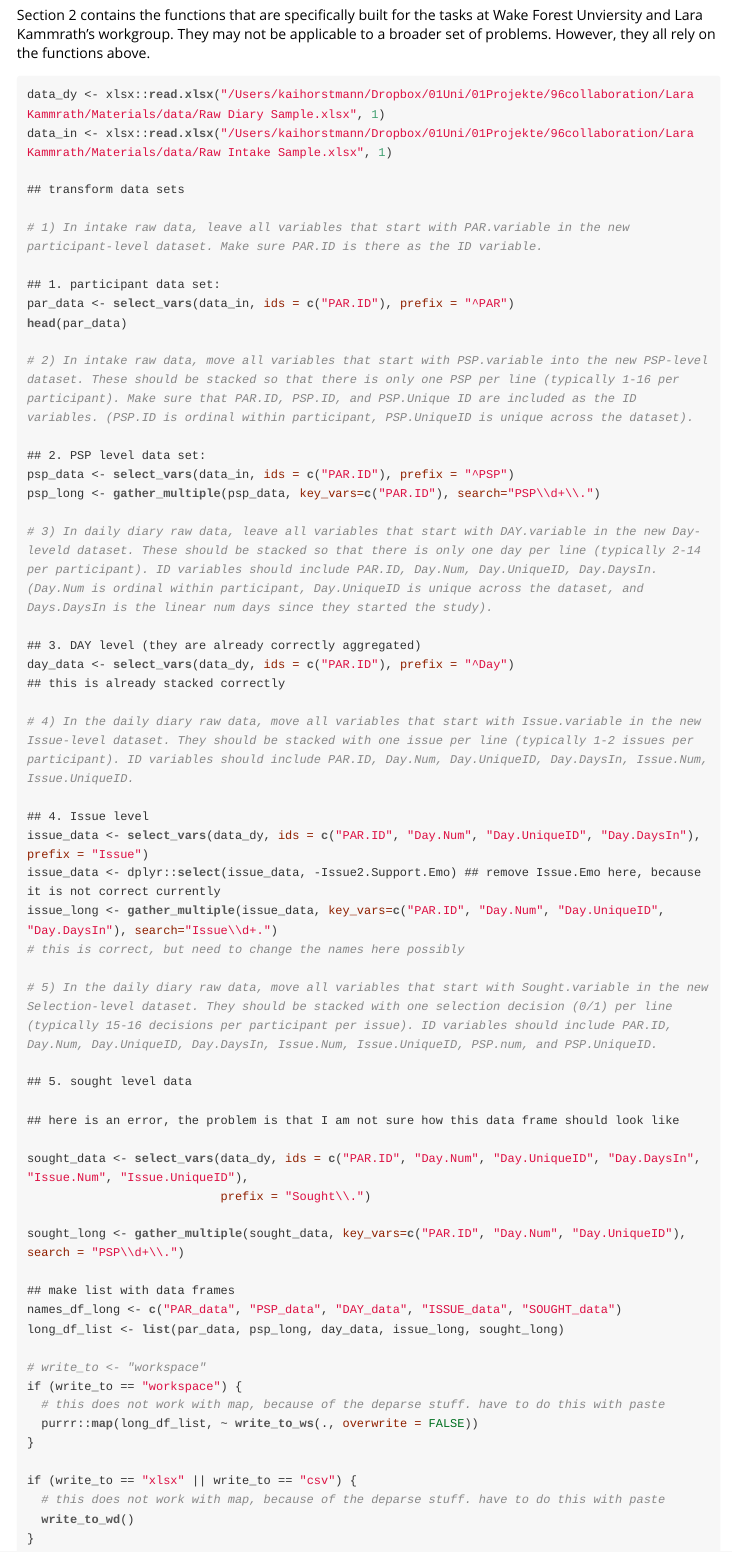
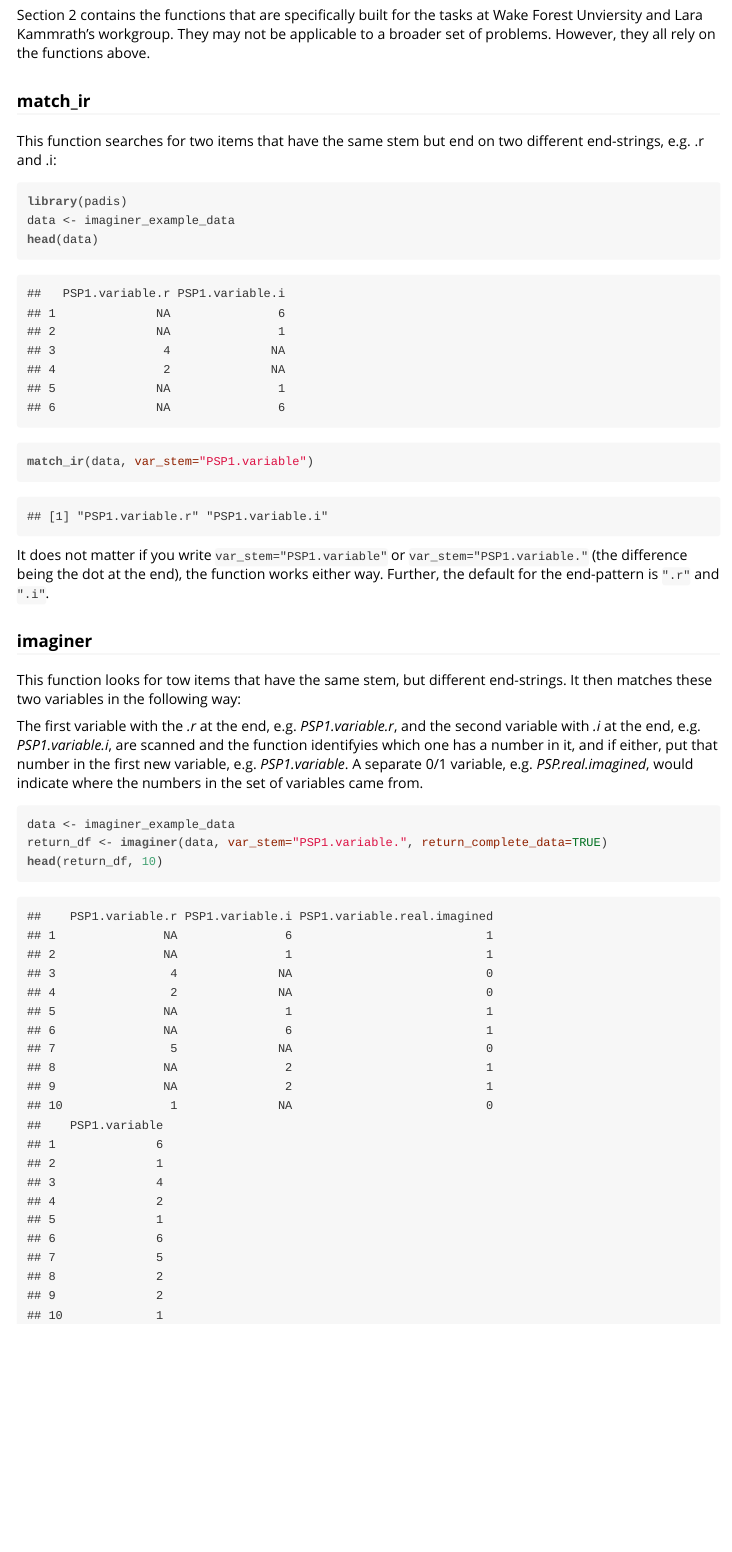
Before and after one commit to kthorstmann/padis, an R Markdown document (vignettes/padis_vignette.Rmd): the page in a window 1100 px wide, from 4490 px down. The pictures show the output file vignettes/padis_vignette.html that the author committed with the source, opened offline.

Commit message:
added functions match_if and imaginer, documented this in the vignette

````diff
--- a/vignettes/padis_vignette.Rmd
+++ b/vignettes/padis_vignette.Rmd
@@ -129,67 +129,33 @@ write_to_wd(data, folder = NULL, type = "xlsx", name="example_data_wfu", overwri
 
 Section 2 contains the functions that are specifically built for the tasks at Wake Forest Unviersity and Lara Kammrath's workgroup. They may not be applicable to a broader set of problems. However, they all rely on the functions above.
 
-```{r, eval = FALSE}
+### match_ir
+
+This function searches for two items that have the same stem but end on two different end-strings, e.g. .r and .i:
+
+```{r match_ir}
 
 
-data_dy <- xlsx::read.xlsx("/Users/kaihorstmann/Dropbox/01Uni/01Projekte/96collaboration/Lara Kammrath/Materials/data/Raw Diary Sample.xlsx", 1)
-data_in <- xlsx::read.xlsx("/Users/kaihorstmann/Dropbox/01Uni/01Projekte/96collaboration/Lara Kammrath/Materials/data/Raw Intake Sample.xlsx", 1)
+library(padis)
+data <- imaginer_example_data
+head(data)
+match_ir(data, var_stem="PSP1.variable")
 
-## transform data sets
+```
 
-# 1) In intake raw data, leave all variables that start with PAR.variable in the new participant-level dataset. Make sure PAR.ID is there as the ID variable.
+It does not matter if you write `var_stem="PSP1.variable"` or `var_stem="PSP1.variable."` (the difference being the dot at the end), the function works either way. Further, the default for the end-pattern is `".r"` and `".i"`.
 
-## 1. participant data set:
-par_data <- select_vars(data_in, ids = c("PAR.ID"), prefix = "^PAR")
-head(par_data)
+### imaginer
 
-# 2) In intake raw data, move all variables that start with PSP.variable into the new PSP-level dataset. These should be stacked so that there is only one PSP per line (typically 1-16 per participant). Make sure that PAR.ID, PSP.ID, and PSP.Unique ID are included as the ID variables. (PSP.ID is ordinal within participant, PSP.UniqueID is unique across the dataset).
+This function looks for tow items that have the same stem, but different end-strings. It then matches these two variables in the following way:
 
-## 2. PSP level data set:
-psp_data <- select_vars(data_in, ids = c("PAR.ID"), prefix = "^PSP")
-psp_long <- gather_multiple(psp_data, key_vars=c("PAR.ID"), search="PSP\\d+\\.")
-
-# 3) In daily diary raw data, leave all variables that start with DAY.variable in the new Day-leveld dataset. These should be stacked so that there is only one day per line (typically 2-14 per participant). ID variables should include PAR.ID, Day.Num, Day.UniqueID, Day.DaysIn. (Day.Num is ordinal within participant, Day.UniqueID is unique across the dataset, and Days.DaysIn is the linear num days since they started the study).
-
-## 3. DAY level (they are already correctly aggregated)
-day_data <- select_vars(data_dy, ids = c("PAR.ID"), prefix = "^Day")
-## this is already stacked correctly
-
-# 4) In the daily diary raw data, move all variables that start with Issue.variable in the new Issue-level dataset. They should be stacked with one issue per line (typically 1-2 issues per participant). ID variables should include PAR.ID, Day.Num, Day.UniqueID, Day.DaysIn, Issue.Num, Issue.UniqueID.
-
-## 4. Issue level
-issue_data <- select_vars(data_dy, ids = c("PAR.ID", "Day.Num", "Day.UniqueID", "Day.DaysIn"), prefix = "Issue")
-issue_data <- dplyr::select(issue_data, -Issue2.Support.Emo) ## remove Issue.Emo here, because it is not correct currently
-issue_long <- gather_multiple(issue_data, key_vars=c("PAR.ID", "Day.Num", "Day.UniqueID", "Day.DaysIn"), search="Issue\\d+.")
-# this is correct, but need to change the names here possibly
-
-# 5) In the daily diary raw data, move all variables that start with Sought.variable in the new Selection-level dataset. They should be stacked with one selection decision (0/1) per line (typically 15-16 decisions per participant per issue). ID variables should include PAR.ID, Day.Num, Day.UniqueID, Day.DaysIn, Issue.Num, Issue.UniqueID, PSP.num, and PSP.UniqueID.
-
-## 5. sought level data
-
-## here is an error, the problem is that I am not sure how this data frame should look like
-
-sought_data <- select_vars(data_dy, ids = c("PAR.ID", "Day.Num", "Day.UniqueID", "Day.DaysIn", "Issue.Num", "Issue.UniqueID"),
-                           prefix = "Sought\\.")
-
-sought_long <- gather_multiple(sought_data, key_vars=c("PAR.ID", "Day.Num", "Day.UniqueID"), search = "PSP\\d+\\.")
-
-## make list with data frames
-names_df_long <- c("PAR_data", "PSP_data", "DAY_data", "ISSUE_data", "SOUGHT_data")
-long_df_list <- list(par_data, psp_long, day_data, issue_long, sought_long)
-
-# write_to <- "workspace"
-if (write_to == "workspace") {
-  # this does not work with map, because of the deparse stuff. have to do this with paste
-  purrr::map(long_df_list, ~ write_to_ws(., overwrite = FALSE))
-}
-
-if (write_to == "xlsx" || write_to == "csv") {
-  # this does not work with map, because of the deparse stuff. have to do this with paste
-  write_to_wd()
-}
+The first variable with the *.r* at the end, e.g. *PSP1.variable.r*, and the second variable with *.i* at the end, e.g. *PSP1.variable.i*, are scanned and the function identifyies which one has a number in it, and if either, put that number in the first new variable, e.g. *PSP1.variable*. A separate 0/1 variable, e.g. *PSP.real.imagined*, would indicate where the numbers in the set of variables came from.
 
 
+```{r imaginer}
 
+data <- imaginer_example_data
+return_df <- imaginer(data, var_stem="PSP1.variable.", return_complete_data=TRUE)
+head(return_df, 10)
 
 ```
````
Also changed, not shown: R/padis_specific_functions.R (added, +96 -0 lines), data/imaginer_example_data.rda (added), vignettes/padis_vignette.html, 3 other files.
